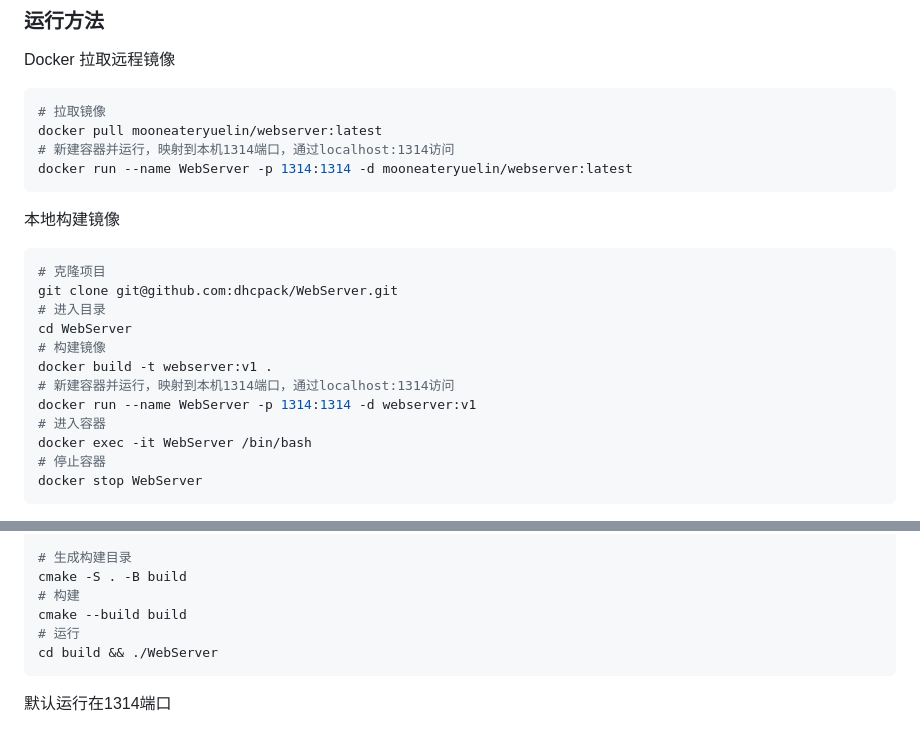
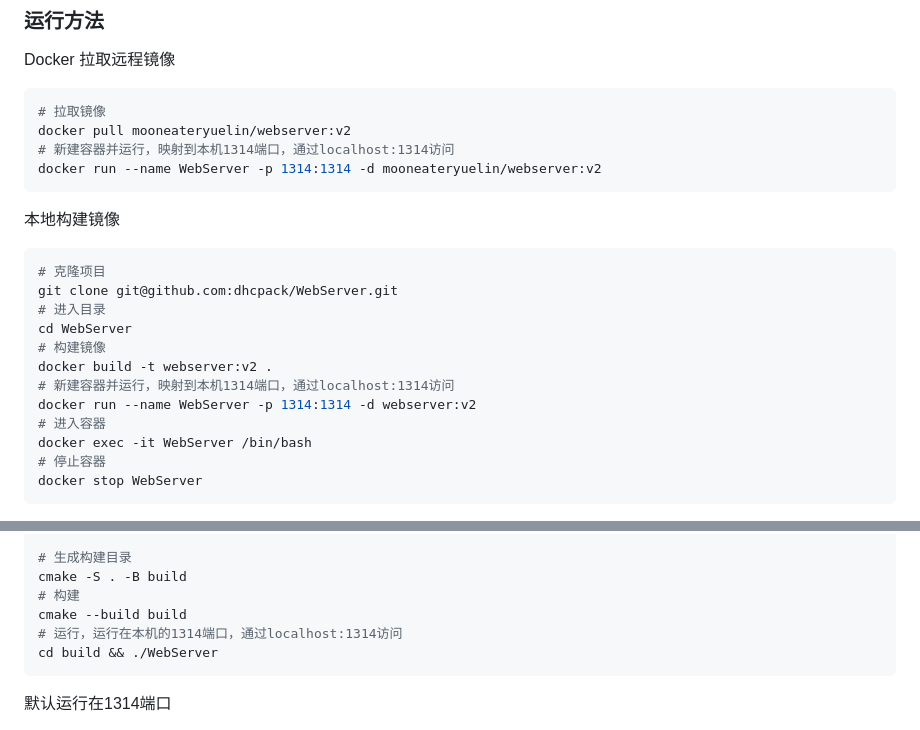
Before and after one commit to dhcpack/WebServer, a Markdown page: README.md, 2 parts joined by grey strips. GitHub-like rendering.

Commit message:
:pencil: update README.md

````diff
--- a/README.md
+++ b/README.md
@@ -43,9 +43,9 @@ Docker
 拉取远程镜像
 ```bash
 # 拉取镜像
-docker pull mooneateryuelin/webserver:latest
+docker pull mooneateryuelin/webserver:v2
 # 新建容器并运行，映射到本机1314端口，通过localhost:1314访问
-docker run --name WebServer -p 1314:1314 -d mooneateryuelin/webserver:latest
+docker run --name WebServer -p 1314:1314 -d mooneateryuelin/webserver:v2
 ```
 
 本地构建镜像
@@ -55,9 +55,9 @@ git clone git@github.com:dhcpack/WebServer.git
 # 进入目录
 cd WebServer
 # 构建镜像
-docker build -t webserver:v1 .
+docker build -t webserver:v2 .
 # 新建容器并运行，映射到本机1314端口，通过localhost:1314访问
-docker run --name WebServer -p 1314:1314 -d webserver:v1
+docker run --name WebServer -p 1314:1314 -d webserver:v2
 # 进入容器
 docker exec -it WebServer /bin/bash
 # 停止容器
@@ -76,7 +76,7 @@ cd WebServer
 cmake -S . -B build
 # 构建
 cmake --build build
-# 运行
+# 运行，运行在本机的1314端口，通过localhost:1314访问
 cd build && ./WebServer
 ```
 默认运行在1314端口
````
